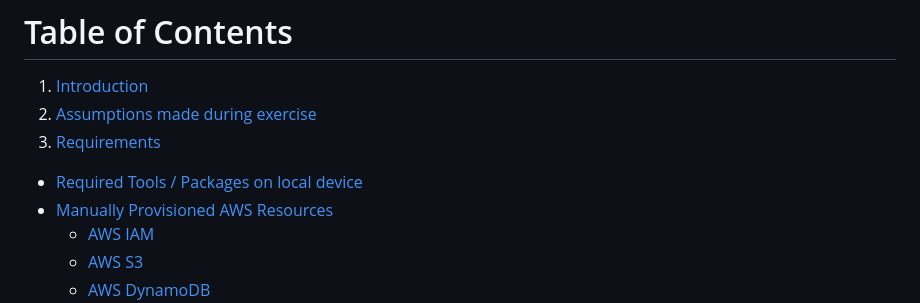
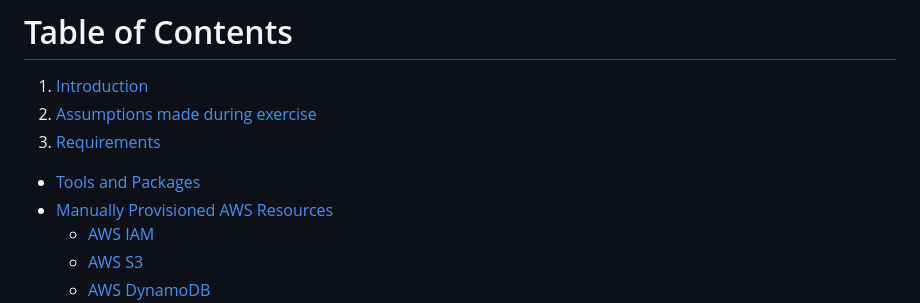
Before and after one commit to ColinWalker98/nato, a Markdown page: README.md, the part around the change. Drawn GitHub-style.

Commit message:
Modified headers

```diff
--- a/README.md
+++ b/README.md
@@ -2,7 +2,7 @@
 1. [Introduction](#introduction)
 2. [Assumptions made during exercise](#assumptions-made-during-exercise)
 3. [Requirements](#requirements)
-  - [Required Tools / Packages on local device](#required-tools--packages-on-local-device)
+  - [Tools and Packages](#tools-and-packages)
   - [Manually Provisioned AWS Resources](#manually-provisioned-AWS-resources)
     - [AWS IAM](#aws-iam)
     - [AWS S3](#aws-s3)
```
